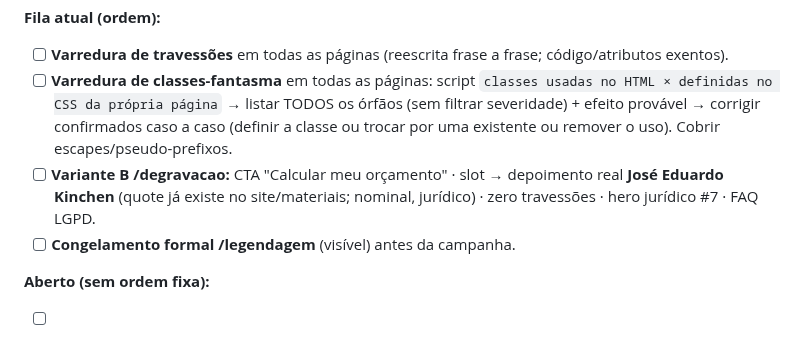
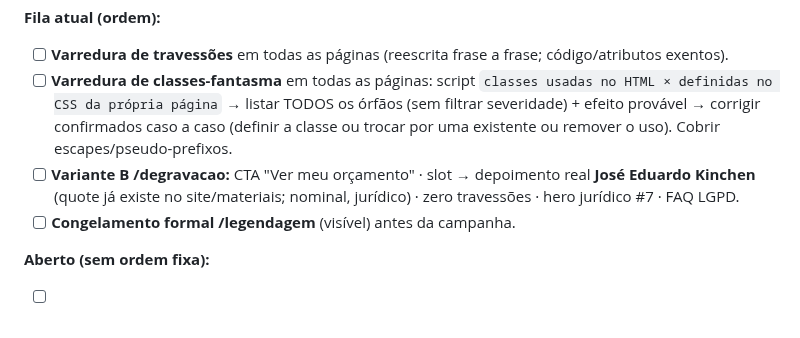
Before and after one commit to ti-audio-text/audiotext-site, a Markdown page: CLAUDE.md, the part around the change. Rendered like a GitHub page.

```diff
--- a/CLAUDE.md
+++ b/CLAUDE.md
@@ -67,7 +67,7 @@ explícita do dono. Escopo deste arquivo: SITE apenas (Ads tem contexto próprio
 **Fila atual (ordem):**
 - [ ] **Varredura de travessões** em todas as páginas (reescrita frase a frase; código/atributos exentos).
 - [ ] **Varredura de classes-fantasma** em todas as páginas: script `classes usadas no HTML × definidas no CSS da própria página` → listar TODOS os órfãos (sem filtrar severidade) + efeito provável → corrigir confirmados caso a caso (definir a classe ou trocar por uma existente ou remover o uso). Cobrir escapes/pseudo-prefixos.
-- [ ] **Variante B /degravacao:** CTA "Calcular meu orçamento" · slot → depoimento real **José Eduardo Kinchen** (quote já existe no site/materiais; nominal, jurídico) · zero travessões · hero jurídico #7 · FAQ LGPD.
+- [ ] **Variante B /degravacao:** CTA "Ver meu orçamento" · slot → depoimento real **José Eduardo Kinchen** (quote já existe no site/materiais; nominal, jurídico) · zero travessões · hero jurídico #7 · FAQ LGPD.
 - [ ] **Congelamento formal /legendagem** (visível) antes da campanha.
 
 **Aberto (sem ordem fixa):**
```
Also changed, not shown: docs/AUDITORIAS-CRO.md (+34 -0 lines).
